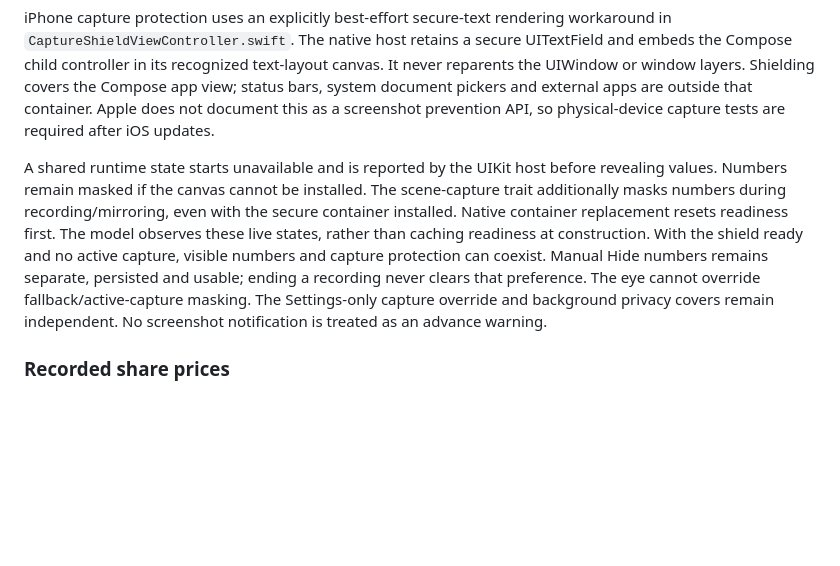
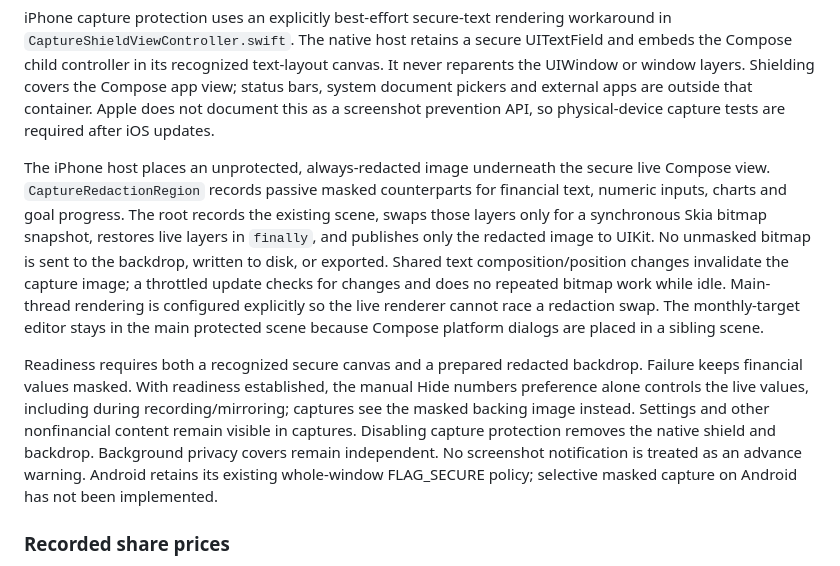
Before and after one commit to OresteGabo/portfolio, a Markdown page: docs/ARCHITECTURE.md, the part around the change. Drawn GitHub-style; blank space fills up the shorter version.

Commit message:
Updating iOS capture protection architecture to support selective redaction.
*   Updated `ARCHITECTURE.md` to describe a new two-layer approach for iOS: a secure live Compose view layered over an unprotected, redacted backdrop.
*   Implemented `CaptureRedactionRegion` to track and render masked counterparts for sensitive financial data, charts, and inputs.
*   Defined the snapshot mechanism that captures only the redacted state for the iOS backdrop while maintaining live interactivity.
*   Refined readiness logic to require both a secure canvas and a prepared backdrop before unmasking financial values.
*   Clarified that Android continues to use the whole-window `FLAG_SECURE` policy.

```diff
--- a/docs/ARCHITECTURE.md
+++ b/docs/ARCHITECTURE.md
@@ -165,7 +165,9 @@ Settings → Privacy is now near the top of Settings and provides Protect screen
 
 iPhone capture protection uses an explicitly best-effort secure-text rendering workaround in `CaptureShieldViewController.swift`. The native host retains a secure UITextField and embeds the Compose child controller in its recognized text-layout canvas. It never reparents the UIWindow or window layers. Shielding covers the Compose app view; status bars, system document pickers and external apps are outside that container. Apple does not document this as a screenshot prevention API, so physical-device capture tests are required after iOS updates.
 
-A shared runtime state starts unavailable and is reported by the UIKit host before revealing values. Numbers remain masked if the canvas cannot be installed. The scene-capture trait additionally masks numbers during recording/mirroring, even with the secure container installed. Native container replacement resets readiness first. The model observes these live states, rather than caching readiness at construction. With the shield ready and no active capture, visible numbers and capture protection can coexist. Manual Hide numbers remains separate, persisted and usable; ending a recording never clears that preference. The eye cannot override fallback/active-capture masking. The Settings-only capture override and background privacy covers remain independent. No screenshot notification is treated as an advance warning.
+The iPhone host places an unprotected, always-redacted image underneath the secure live Compose view. `CaptureRedactionRegion` records passive masked counterparts for financial text, numeric inputs, charts and goal progress. The root records the existing scene, swaps those layers only for a synchronous Skia bitmap snapshot, restores live layers in `finally`, and publishes only the redacted image to UIKit. No unmasked bitmap is sent to the backdrop, written to disk, or exported. Shared text composition/position changes invalidate the capture image; a throttled update checks for changes and does no repeated bitmap work while idle. Main-thread rendering is configured explicitly so the live renderer cannot race a redaction swap. The monthly-target editor stays in the main protected scene because Compose platform dialogs are placed in a sibling scene.
+
+Readiness requires both a recognized secure canvas and a prepared redacted backdrop. Failure keeps financial values masked. With readiness established, the manual Hide numbers preference alone controls the live values, including during recording/mirroring; captures see the masked backing image instead. Settings and other nonfinancial content remain visible in captures. Disabling capture protection removes the native shield and backdrop. Background privacy covers remain independent. No screenshot notification is treated as an advance warning. Android retains its existing whole-window FLAG_SECURE policy; selective masked capture on Android has not been implemented.
 
 ### Recorded share prices
 
```
